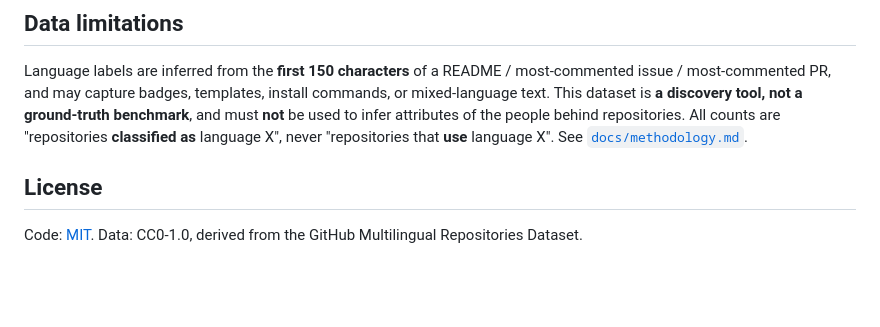
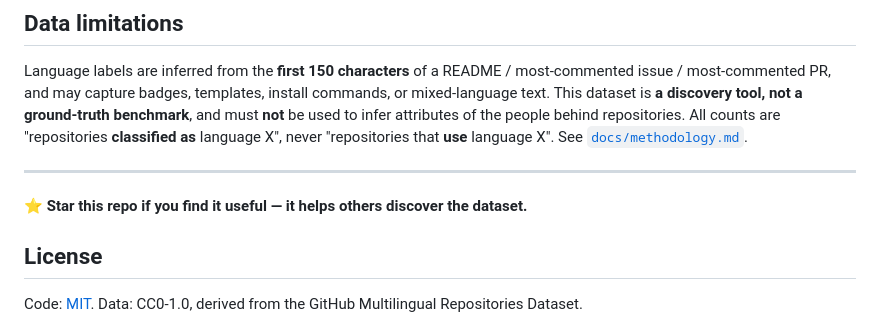
Before and after one commit to hyeonsangjeon/multilingual-oss-map, a Markdown page: README.md, the part around one of its changes. GitHub-like rendering; blank space fills up the shorter version.

```diff
--- a/README.md
+++ b/README.md
@@ -88,6 +92,10 @@ dataset is **a discovery tool, not a ground-truth benchmark**, and must **not**
 attributes of the people behind repositories. All counts are "repositories **classified as** language
 X", never "repositories that **use** language X". See [`docs/methodology.md`](docs/methodology.md).
 
+---
+
+⭐ **Star this repo if you find it useful — it helps others discover the dataset.**
+
 ## License
 
 Code: [MIT](LICENSE). Data: CC0-1.0, derived from the GitHub Multilingual Repositories Dataset.
```
Also changed, not shown: other parts of README.md (+4 -0 lines).
